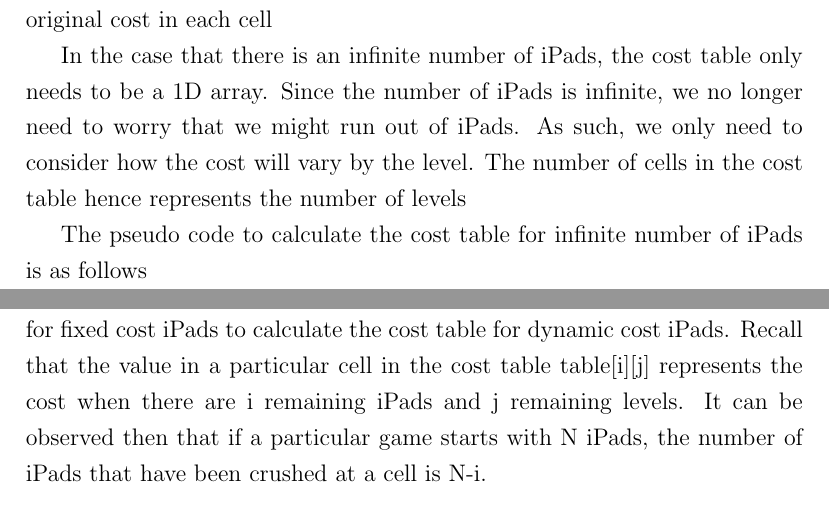
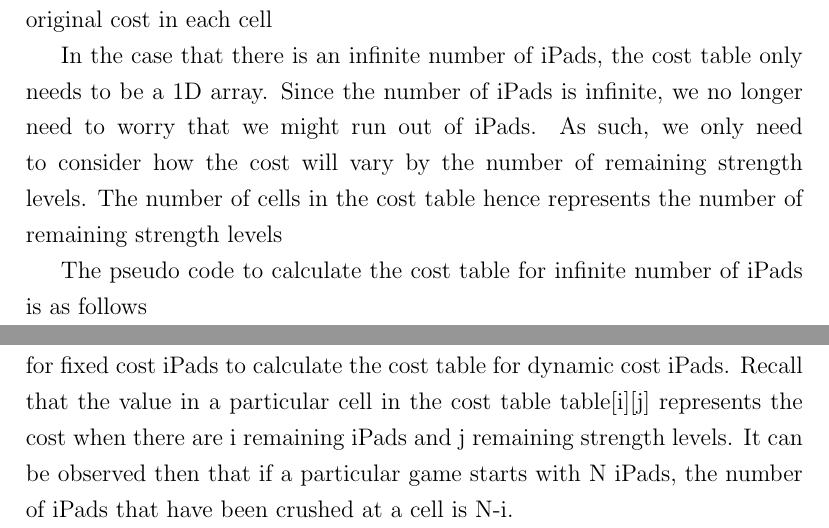
Before and after one commit to xinan/ultimate-ipad-crusher, a LaTeX thesis (project_report.tex): two parts of pages 26 and 27 of 31, joined at a grey line, cut so that both start at the same text. Compiled offline with pdfLaTeX.

Commit message:
Fix wording

```diff
--- a/project_report.tex
+++ b/project_report.tex
@@ -414,7 +414,7 @@
 
 We can see that the difference between this and the previous cost table approach without iPad cost is only that the iPad cost is also added to the original cost in each cell
 
-In the case that there is an infinite number of iPads, the cost table only needs to be a 1D array. Since the number of iPads is infinite, we no longer need to worry that we might run out of iPads. As such, we only need to consider how the cost will vary by the level. The number of cells in the cost table hence represents the number of levels
+In the case that there is an infinite number of iPads, the cost table only needs to be a 1D array. Since the number of iPads is infinite, we no longer need to worry that we might run out of iPads. As such, we only need to consider how the cost will vary by the number of remaining strength levels. The number of cells in the cost table hence represents the number of remaining strength levels
 
 The pseudo code to calculate the cost table for infinite number of iPads is as follows
 
@@ -444,7 +444,7 @@
 
 We again consider the two scenarios where there are finite and infinite number of iPads.
 
-It turns out we can adapt the algorithm used to calculate the cost table for fixed cost iPads to calculate the cost table for dynamic cost iPads. Recall that the value in a particular cell in the cost table table[i][j] represents the cost when there are i remaining iPads and j remaining levels. It can be observed then that if a particular game starts with N iPads, the number of iPads that have been crushed at a cell is N-i.
+It turns out we can adapt the algorithm used to calculate the cost table for fixed cost iPads to calculate the cost table for dynamic cost iPads. Recall that the value in a particular cell in the cost table table[i][j] represents the cost when there are i remaining iPads and j remaining strength levels. It can be observed then that if a particular game starts with N iPads, the number of iPads that have been crushed at a cell is N-i.
 
 Following that intuition, we can come up with the pseudo code to calculate the cost table for finite number of iPads as follows
 
```
Also changed, not shown: project_report.tex (2 more changed lines).
